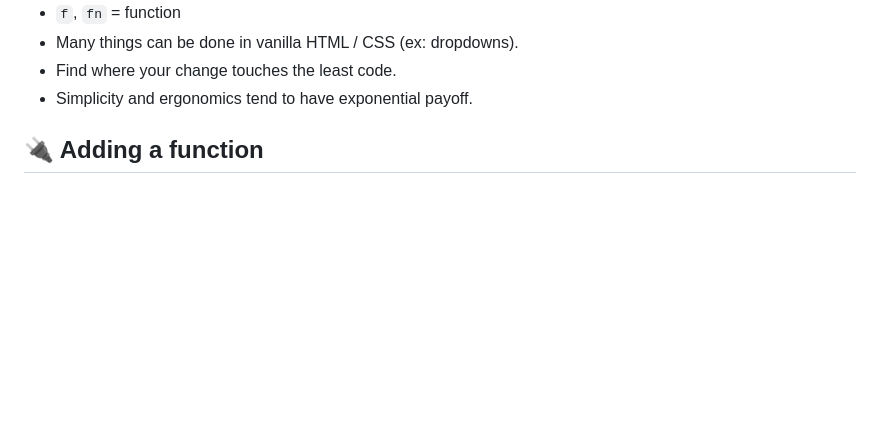
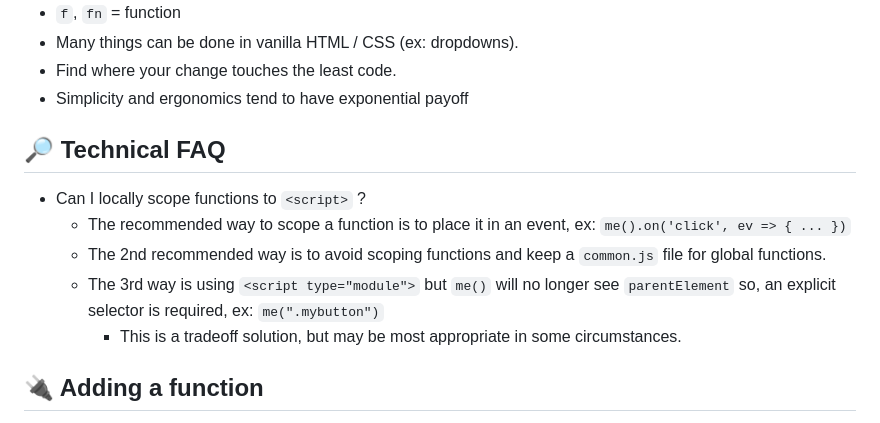
Before and after one commit to gnat/surreal, a Markdown page: README.md, the part around the change. GitHub-like rendering; blank space fills up the shorter version.

```diff
--- a/README.md
+++ b/README.md
@@ -313,7 +313,14 @@ Append / Prepend elements.
 * `f`, `fn` = function
 * Many things can be done in vanilla HTML / CSS (ex: dropdowns).
 * Find where your change touches the least code.
-* Simplicity and ergonomics tend to have exponential payoff.
+* Simplicity and ergonomics tend to have exponential payoff
+
+## 🔎 Technical FAQ
+* Can I locally scope functions to `<script>` ?
+  * The recommended way to scope a function is to place it in an event, ex: `me().on('click', ev => { ... })`
+  * The 2nd recommended way is to avoid scoping functions and keep a `common.js` file for global functions.
+  * The 3rd way is using `<script type="module">` but `me()` will no longer see `parentElement` so, an explicit selector is required, ex: `me(".mybutton")`
+    * This is a tradeoff solution, but may be most appropriate in some circumstances.
 
 ## <a name="plugins"></a>🔌 Adding a function
 
```
